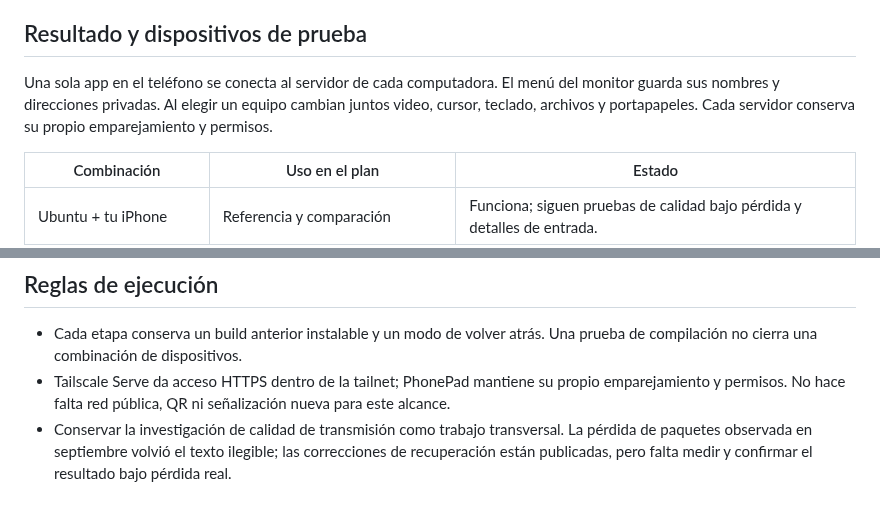
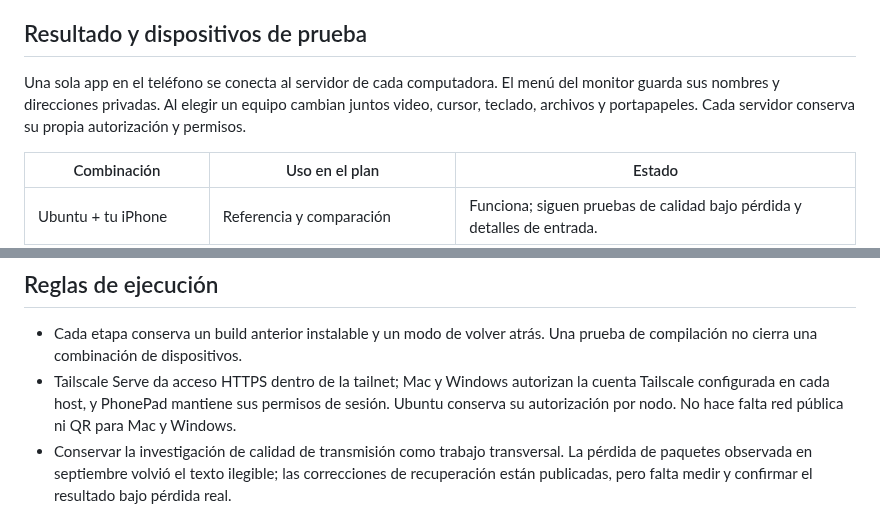
Before and after one commit to lucasscognamiglio9/phonepad, a Markdown page: docs/phonepad-refactor/expansion-multiplatform.md, 2 parts joined by grey strips. Rendered like a GitHub page.

Commit message:
Clarify host authorization in platform plan

```diff
--- a/docs/phonepad-refactor/expansion-multiplatform.md
+++ b/docs/phonepad-refactor/expansion-multiplatform.md
@@ -4,7 +4,7 @@ Estado al 24 de septiembre de 2026. No tenemos acceso a una Mac ni a Windows par
 
 ## Resultado y dispositivos de prueba
 
-Una sola app en el teléfono se conecta al servidor de cada computadora. El menú del monitor guarda sus nombres y direcciones privadas. Al elegir un equipo cambian juntos video, cursor, teclado, archivos y portapapeles. Cada servidor conserva su propio emparejamiento y permisos.
+Una sola app en el teléfono se conecta al servidor de cada computadora. El menú del monitor guarda sus nombres y direcciones privadas. Al elegir un equipo cambian juntos video, cursor, teclado, archivos y portapapeles. Cada servidor conserva su propia autorización y permisos.
 
 | Combinación | Uso en el plan | Estado |
 | --- | --- | --- |
@@ -46,7 +46,7 @@ Después de pasar los builds y pruebas por plataforma, dar a tu amigo los instal
 ## Reglas de ejecución
 
 - Cada etapa conserva un build anterior instalable y un modo de volver atrás. Una prueba de compilación no cierra una combinación de dispositivos.
-- Tailscale Serve da acceso HTTPS dentro de la tailnet; PhonePad mantiene su propio emparejamiento y permisos. No hace falta red pública, QR ni señalización nueva para este alcance.
+- Tailscale Serve da acceso HTTPS dentro de la tailnet; Mac y Windows autorizan la cuenta Tailscale configurada en cada host, y PhonePad mantiene sus permisos de sesión. Ubuntu conserva su autorización por nodo. No hace falta red pública ni QR para Mac y Windows.
 - Conservar la investigación de calidad de transmisión como trabajo transversal. La pérdida de paquetes observada en septiembre volvió el texto ilegible; las correcciones de recuperación están publicadas, pero falta medir y confirmar el resultado bajo pérdida real.
 
 ## Relación con el plan maestro
```
